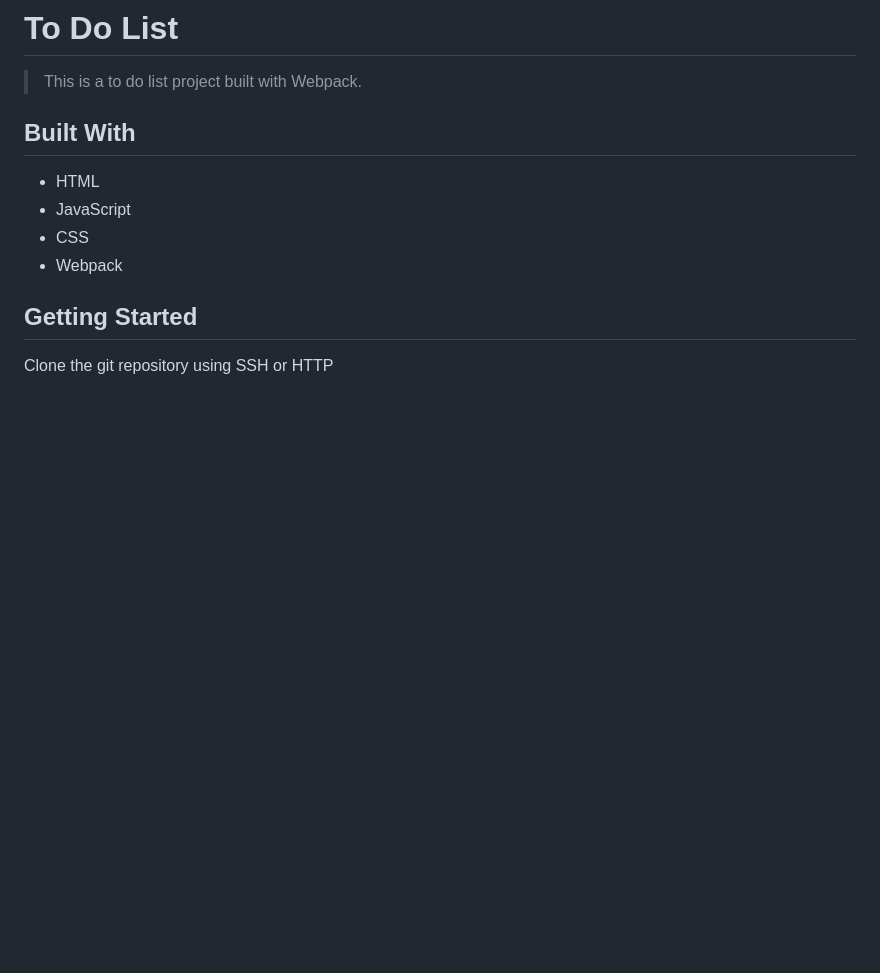
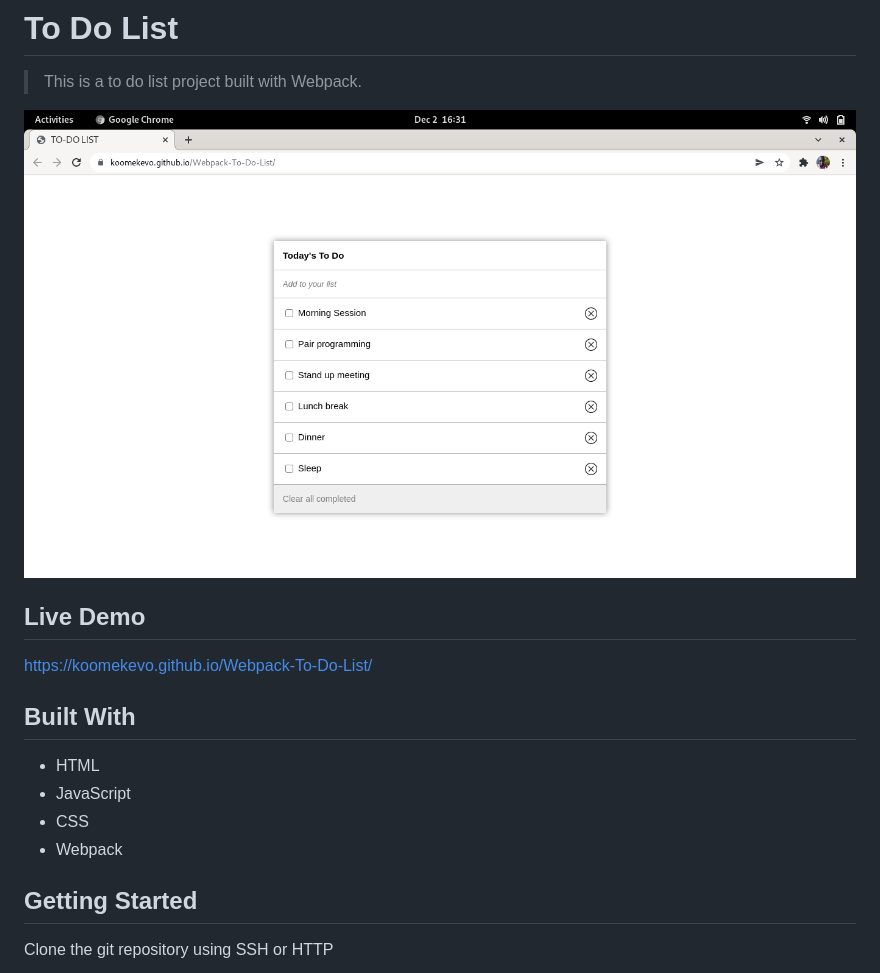
Before and after one commit to koomekevo/Webpack-To-Do-List, a Markdown page: README.md, the part around the change. GitHub-like rendering; pictures changed too: app_screenshot.png (added); blank space fills up the shorter version.

Commit message:
Add screenshot

```diff
--- a/README.md
+++ b/README.md
@@ -3,6 +3,12 @@
 # To Do List
 
 > This is a to do list project built with Webpack.
+
+![screenshot](./app_screenshot.png)
+
+## Live Demo
+
+https://koomekevo.github.io/Webpack-To-Do-List/
 
 ## Built With
 
```
